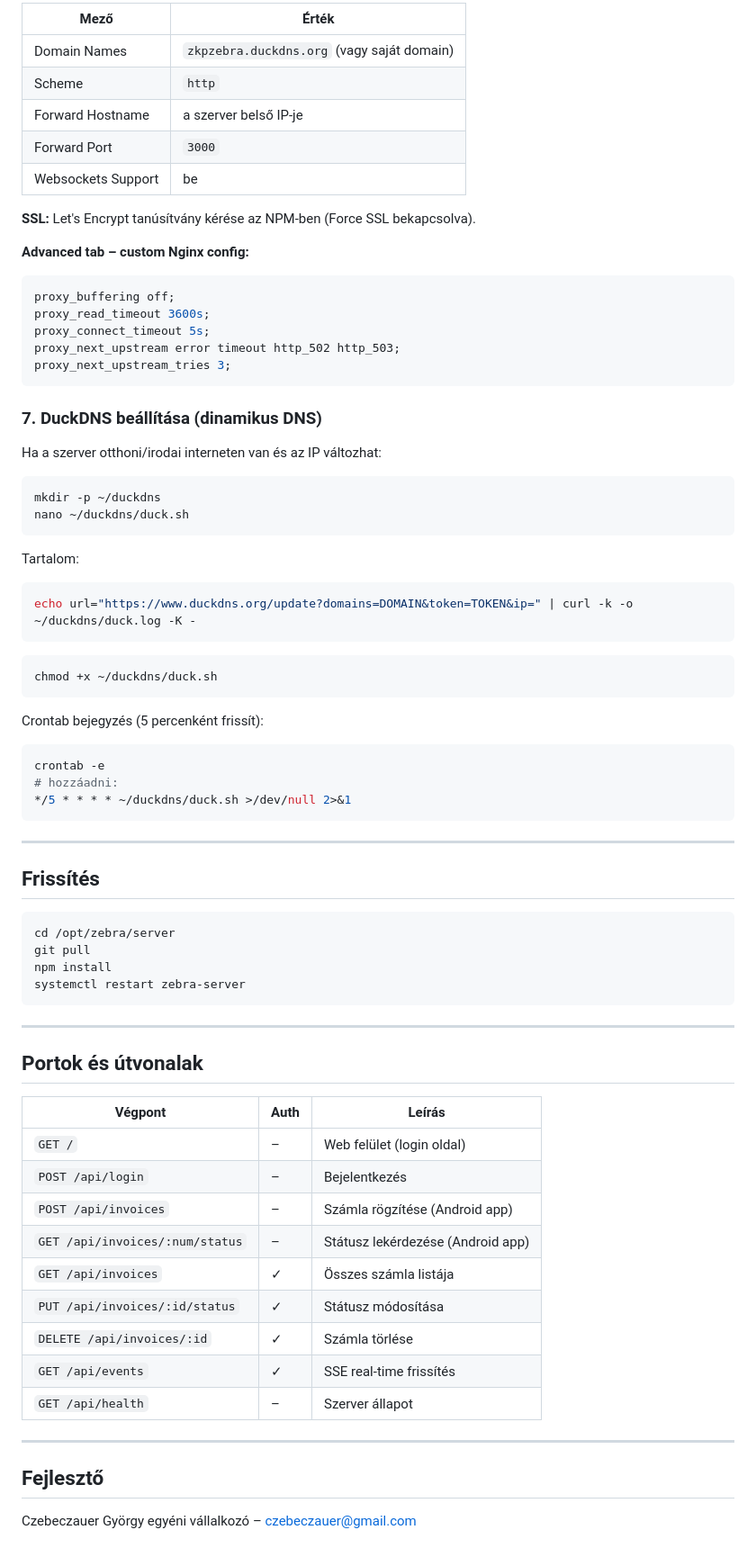
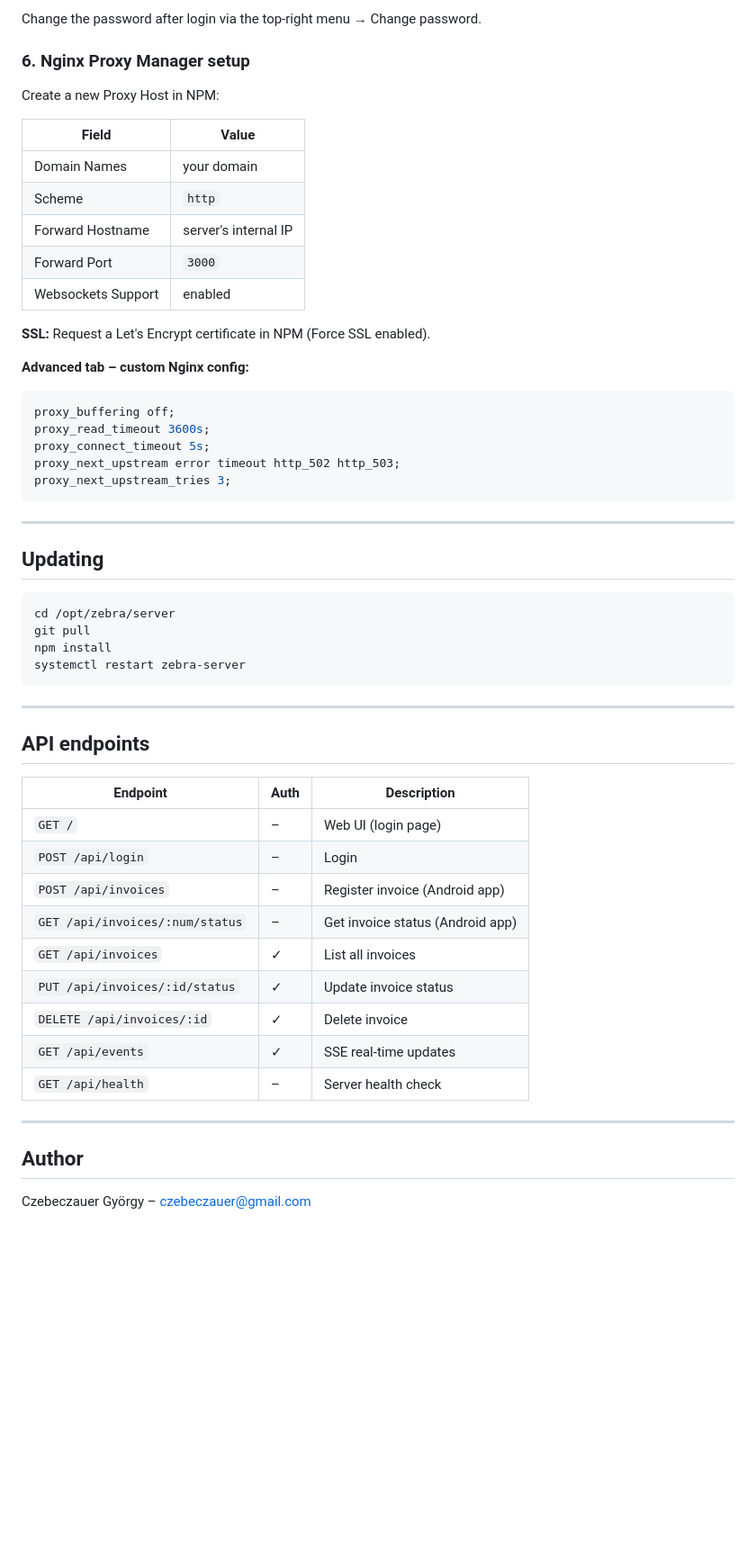
Before and after one commit to Kruscy/zebra-server, a Markdown page: README.md, the part around one of its changes. Shown at 90% size. GitHub-like rendering; blank space fills up the shorter version.

Commit message:
Update README: English main, Hungarian README.hu.md, remove DuckDNS section

````diff
--- a/README.md
+++ b/README.md
@@ -97,13 +90,19 @@ Az NPM-ben hozz létre egy új Proxy Host-ot:
 
-| Mező | Érték |
-|------|-------|
-| Domain Names | `zkpzebra.duckdns.org` (vagy saját domain) |
+Change the password after login via the top-right menu → Change password.
+
+### 6. Nginx Proxy Manager setup
+
+Create a new Proxy Host in NPM:
+
+| Field | Value |
+|-------|-------|
+| Domain Names | your domain |
 | Scheme | `http` |
-| Forward Hostname | a szerver belső IP-je |
+| Forward Hostname | server's internal IP |
 | Forward Port | `3000` |
-| Websockets Support | be |
+| Websockets Support | enabled |
 
-**SSL:** Let's Encrypt tanúsítvány kérése az NPM-ben (Force SSL bekapcsolva).
+**SSL:** Request a Let's Encrypt certificate in NPM (Force SSL enabled).
 
 **Advanced tab – custom Nginx config:**
 
@@ -115,34 +114,9 @@ proxy_next_upstream error timeout http_502 http_503;
 proxy_next_upstream_tries 3;
 ```
 
-### 7. DuckDNS beállítása (dinamikus DNS)
-
-Ha a szerver otthoni/irodai interneten van és az IP változhat:
-
-```bash
-mkdir -p ~/duckdns
-nano ~/duckdns/duck.sh
-```
-
-Tartalom:
-```bash
-echo url="https://www.duckdns.org/update?domains=DOMAIN&token=TOKEN&ip=" | curl -k -o ~/duckdns/duck.log -K -
-```
-
-```bash
-chmod +x ~/duckdns/duck.sh
-```
-
-Crontab bejegyzés (5 percenként frissít):
-```bash
-crontab -e
-# hozzáadni:
-*/5 * * * * ~/duckdns/duck.sh >/dev/null 2>&1
-```
-
 ---
 
-## Frissítés
+## Updating
 
 ```bash
 cd /opt/zebra/server
@@ -153,22 +127,22 @@ systemctl restart zebra-server
 
 ---
 
-## Portok és útvonalak
+## API endpoints
 
-| Végpont | Auth | Leírás |
-|---------|------|--------|
-| `GET /` | – | Web felület (login oldal) |
-| `POST /api/login` | – | Bejelentkezés |
-| `POST /api/invoices` | – | Számla rögzítése (Android app) |
-| `GET /api/invoices/:num/status` | – | Státusz lekérdezése (Android app) |
-| `GET /api/invoices` | ✓ | Összes számla listája |
-| `PUT /api/invoices/:id/status` | ✓ | Státusz módosítása |
-| `DELETE /api/invoices/:id` | ✓ | Számla törlése |
-| `GET /api/events` | ✓ | SSE real-time frissítés |
-| `GET /api/health` | – | Szerver állapot |
+| Endpoint | Auth | Description |
+|----------|------|-------------|
+| `GET /` | – | Web UI (login page) |
+| `POST /api/login` | – | Login |
+| `POST /api/invoices` | – | Register invoice (Android app) |
+| `GET /api/invoices/:num/status` | – | Get invoice status (Android app) |
+| `GET /api/invoices` | ✓ | List all invoices |
+| `PUT /api/invoices/:id/status` | ✓ | Update invoice status |
+| `DELETE /api/invoices/:id` | ✓ | Delete invoice |
+| `GET /api/events` | ✓ | SSE real-time updates |
+| `GET /api/health` | – | Server health check |
 
 ---
 
-## Fejlesztő
+## Author
 
-Czebeczauer György egyéni vállalkozó – czebeczauer@gmail.com
+Czebeczauer György – czebeczauer@gmail.com
````
Also changed, not shown: other parts of README.md (+24 -31 lines), README.hu.md (added, +148 -0 lines).
